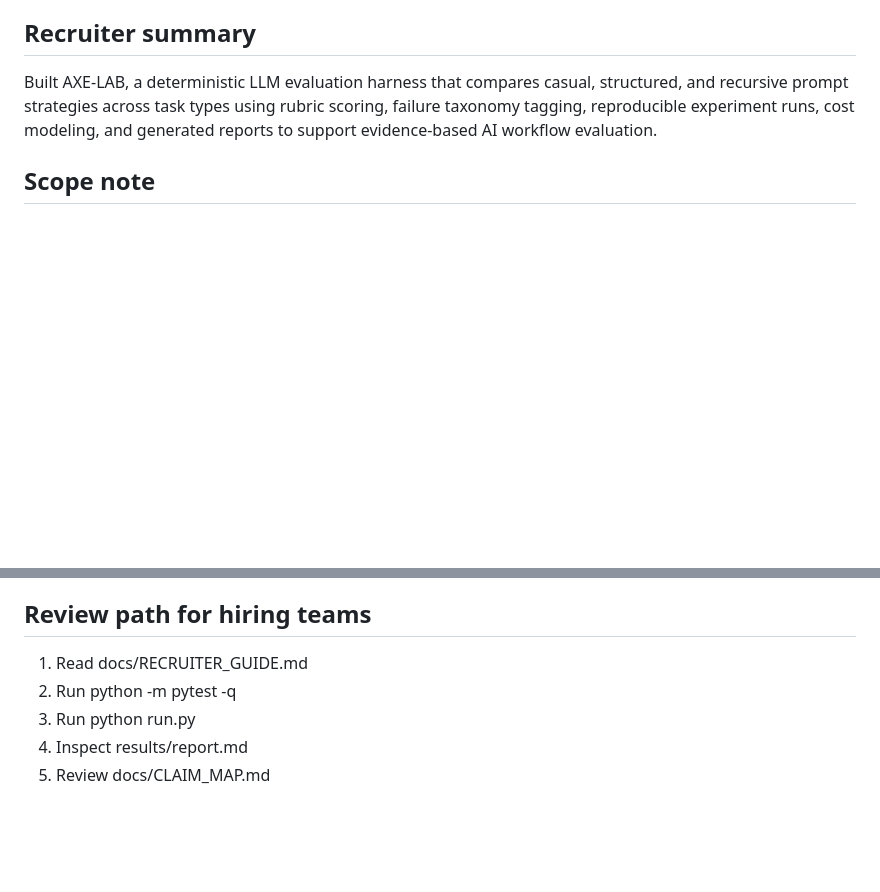
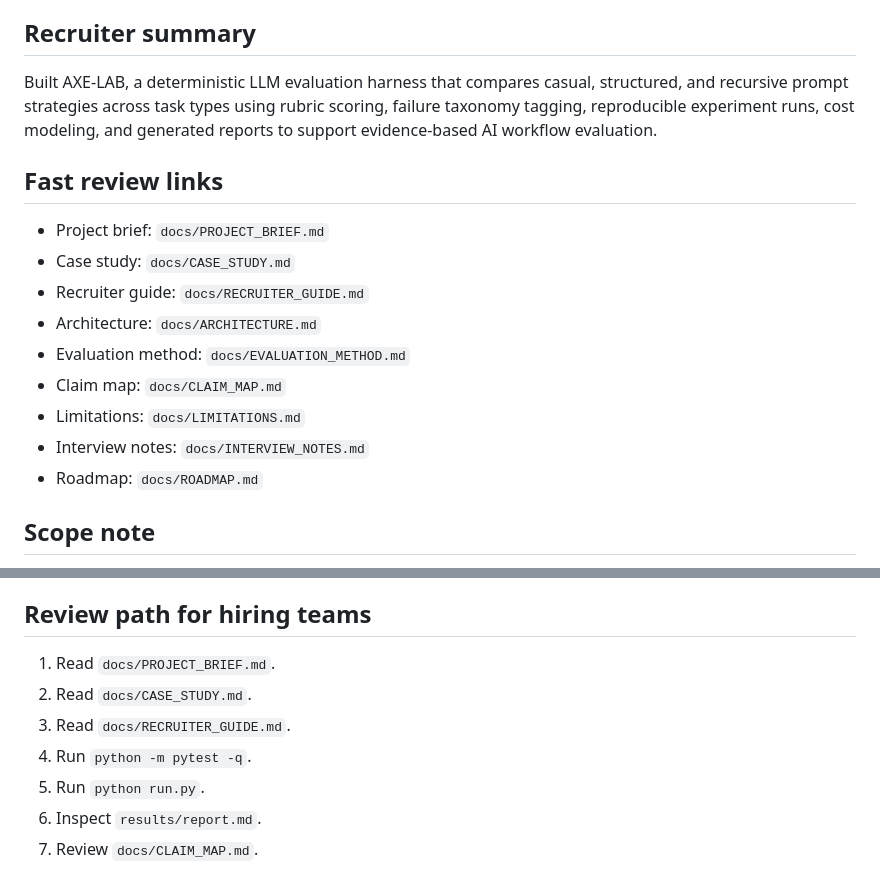
Before and after one commit to Aarron555/RESUME-REPO, a Markdown page: README.md, 2 parts joined by grey strips. Rendered like a GitHub page; blank space fills up the shorter version.

Commit message:
Link case study and project docs from README

```diff
--- a/README.md
+++ b/README.md
@@ -7,6 +7,18 @@ This project is designed as professional proof of work for AI workflow, prompt e
 ## Recruiter summary
 
 Built AXE-LAB, a deterministic LLM evaluation harness that compares casual, structured, and recursive prompt strategies across task types using rubric scoring, failure taxonomy tagging, reproducible experiment runs, cost modeling, and generated reports to support evidence-based AI workflow evaluation.
+
+## Fast review links
+
+- Project brief: `docs/PROJECT_BRIEF.md`
+- Case study: `docs/CASE_STUDY.md`
+- Recruiter guide: `docs/RECRUITER_GUIDE.md`
+- Architecture: `docs/ARCHITECTURE.md`
+- Evaluation method: `docs/EVALUATION_METHOD.md`
+- Claim map: `docs/CLAIM_MAP.md`
+- Limitations: `docs/LIMITATIONS.md`
+- Interview notes: `docs/INTERVIEW_NOTES.md`
+- Roadmap: `docs/ROADMAP.md`
 
 ## Scope note
 
@@ -80,8 +92,10 @@ It does demonstrate evaluation system design, reproducible local experiments, st
 
 ## Review path for hiring teams
 
-1. Read docs/RECRUITER_GUIDE.md
-2. Run python -m pytest -q
-3. Run python run.py
-4. Inspect results/report.md
-5. Review docs/CLAIM_MAP.md
+1. Read `docs/PROJECT_BRIEF.md`.
+2. Read `docs/CASE_STUDY.md`.
+3. Read `docs/RECRUITER_GUIDE.md`.
+4. Run `python -m pytest -q`.
+5. Run `python run.py`.
+6. Inspect `results/report.md`.
+7. Review `docs/CLAIM_MAP.md`.
```
